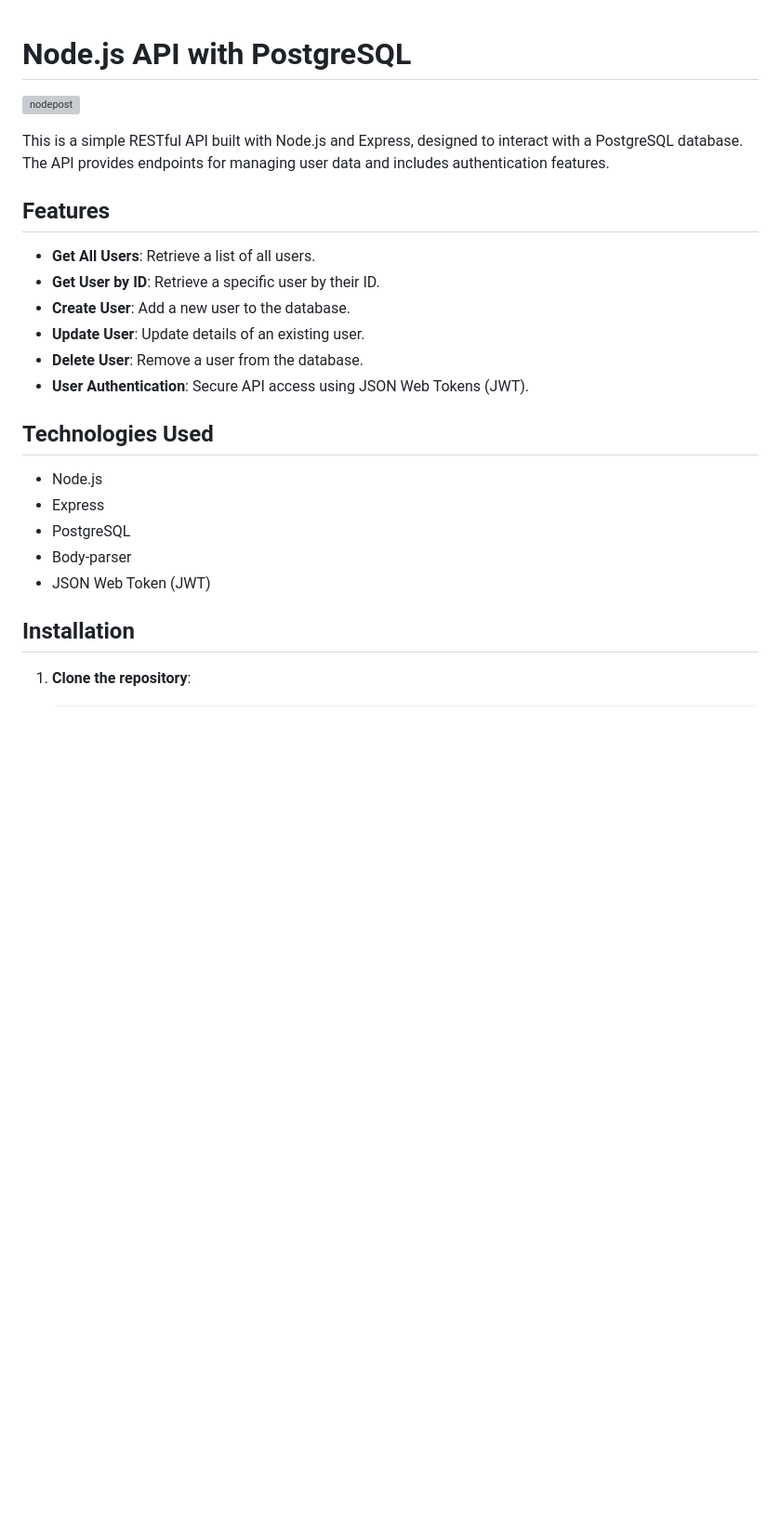
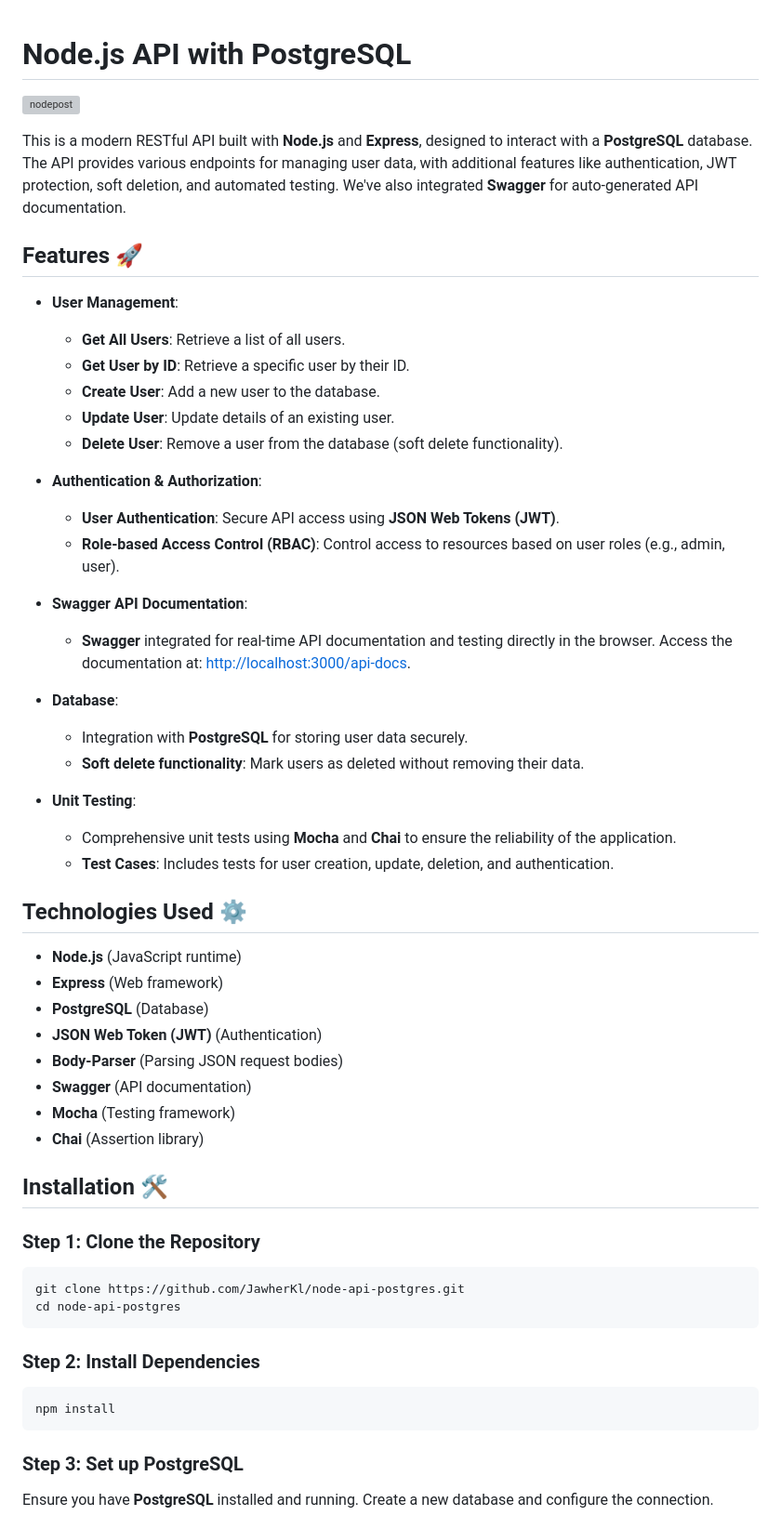
Before and after one commit to JawherKl/node-api-postgres, a Markdown page: README.md, the part around the change printed below. Shown: that part at 93% size. Drawn GitHub-style; blank space fills up the shorter version; grey boxes are pictures that could not be loaded.

````diff
--- a/README.md
+++ b/README.md
@@ -1,22 +1,55 @@
 # Node.js API with PostgreSQL
+
 ![nodepost](https://github.com/user-attachments/assets/6f206c6e-dea0-4045-8baa-a04e74a5fbf8)
 
-This is a simple RESTful API built with Node.js and Express, designed to interact with a PostgreSQL database. The API provides endpoints for managing user data and includes authentication features.
+This is a modern RESTful API built with **Node.js** and **Express**, designed to interact with a **PostgreSQL** database. The API provides various endpoints for managing user data, with additional features like authentication, JWT protection, soft deletion, and automated testing. We've also integrated **Swagger** for auto-generated API documentation.
 
-## Features
-- **Get All Users**: Retrieve a list of all users.
-- **Get User by ID**: Retrieve a specific user by their ID.
-- **Create User**: Add a new user to the database.
-- **Update User**: Update details of an existing user.
-- **Delete User**: Remove a user from the database.
-- **User Authentication**: Secure API access using JSON Web Tokens (JWT).
+## Features 🚀
+- **User Management**:
+  - **Get All Users**: Retrieve a list of all users.
+  - **Get User by ID**: Retrieve a specific user by their ID.
+  - **Create User**: Add a new user to the database.
+  - **Update User**: Update details of an existing user.
+  - **Delete User**: Remove a user from the database (soft delete functionality).
 
-## Technologies Used
-- Node.js
-- Express
-- PostgreSQL
-- Body-parser
-- JSON Web Token (JWT)
+- **Authentication & Authorization**:
+  - **User Authentication**: Secure API access using **JSON Web Tokens (JWT)**.
+  - **Role-based Access Control (RBAC)**: Control access to resources based on user roles (e.g., admin, user).
 
-## Installation
-1. **Clone the repository**:
+- **Swagger API Documentation**:
+  - **Swagger** integrated for real-time API documentation and testing directly in the browser. Access the documentation at: [http://localhost:3000/api-docs](http://localhost:3000/api-docs).
+
+- **Database**:
+  - Integration with **PostgreSQL** for storing user data securely.
+  - **Soft delete functionality**: Mark users as deleted without removing their data.
+
+- **Unit Testing**:
+  - Comprehensive unit tests using **Mocha** and **Chai** to ensure the reliability of the application.
+  - **Test Cases**: Includes tests for user creation, update, deletion, and authentication.
+
+## Technologies Used ⚙️
+- **Node.js** (JavaScript runtime)
+- **Express** (Web framework)
+- **PostgreSQL** (Database)
+- **JSON Web Token (JWT)** (Authentication)
+- **Body-Parser** (Parsing JSON request bodies)
+- **Swagger** (API documentation)
+- **Mocha** (Testing framework)
+- **Chai** (Assertion library)
+
+## Installation 🛠️
+
+### Step 1: Clone the Repository
+```bash
+git clone https://github.com/JawherKl/node-api-postgres.git
+cd node-api-postgres
+```
+
+### Step 2: Install Dependencies
+```bash
+npm install
+```
+
+### Step 3: Set up PostgreSQL
+Ensure you have **PostgreSQL** installed and running. Create a new database and configure the connection.
+
````
Also changed, not shown: other parts of README.md (+101 -99 lines).
